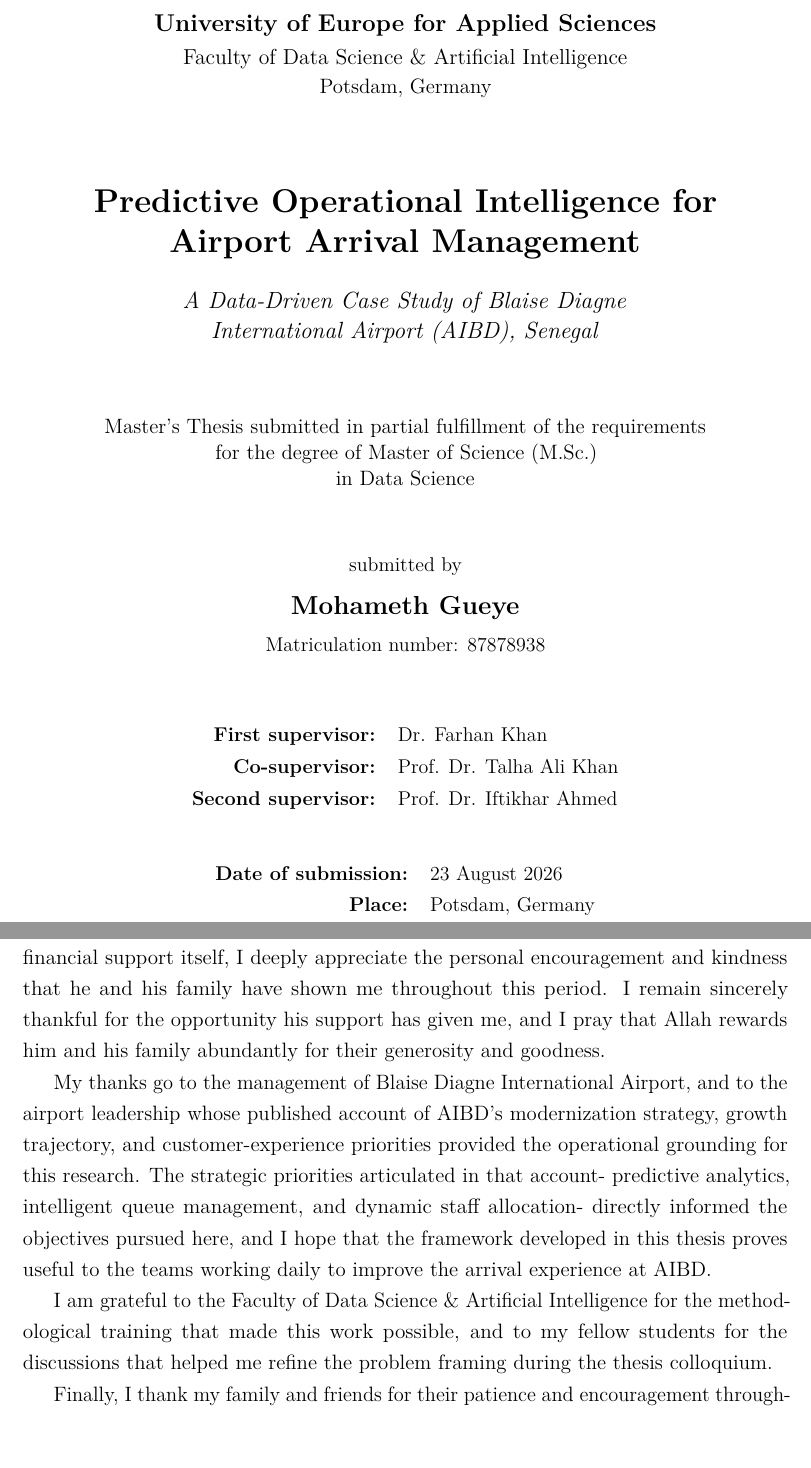
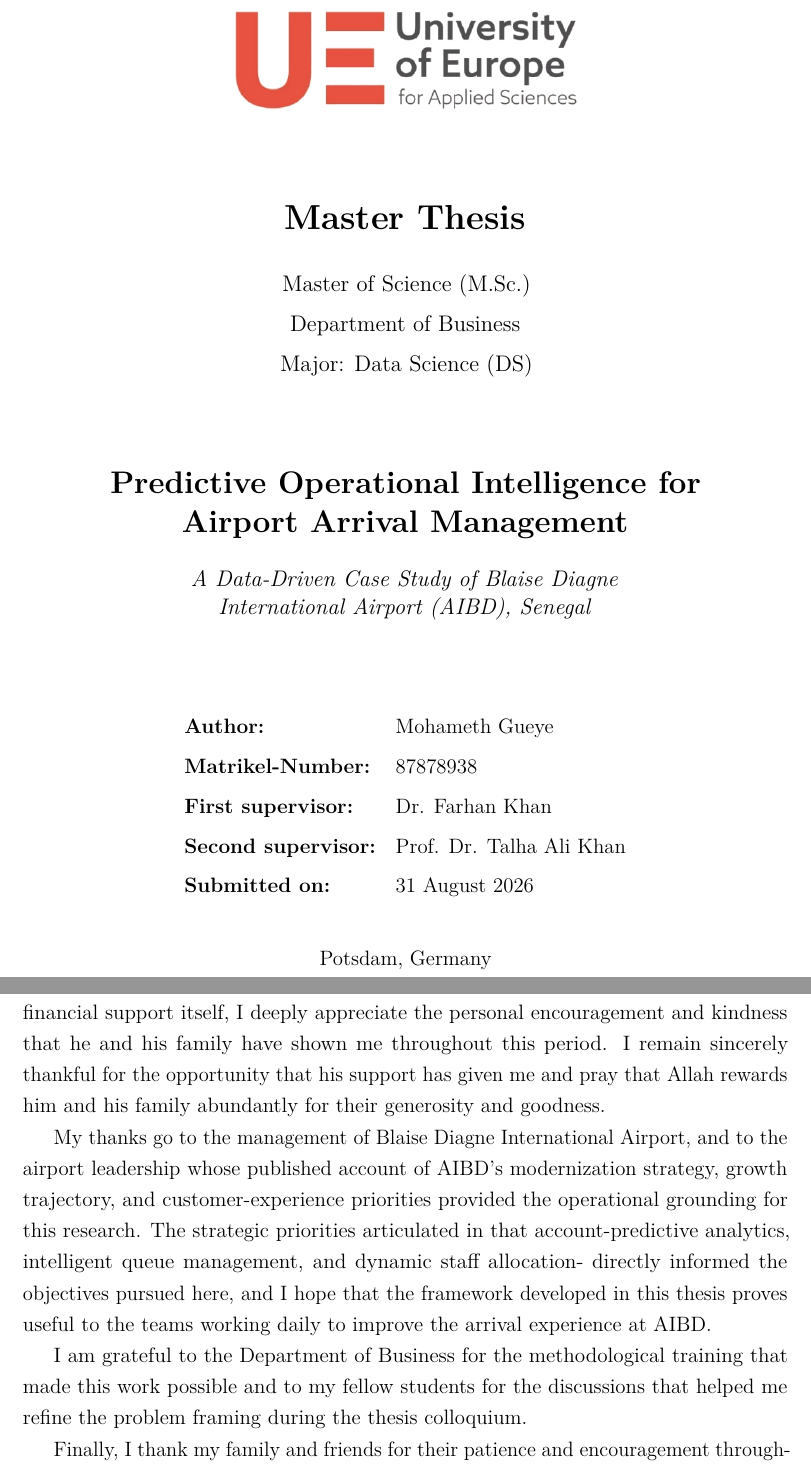
Before and after one commit to mohamet-gueye/aibd-master-thesis-writing, a LaTeX thesis (main.tex, which reads frontmatter/acknowledgements.tex, frontmatter/titlepage.tex): two parts of pages 1 and 8 of 150, joined at a grey line, cut at the place of the change, the shorter picture padded with empty space. Compiled offline with pdfLaTeX.

Commit message:
Final thesis submission: complete LaTeX project, updated figures, tables, and appendices. Includes final PDF version, consolidated methodology, results, and discussion. All chapters validated and aligned with supervisors’ requirements.

```diff
--- a/frontmatter/acknowledgements.tex
+++ b/frontmatter/acknowledgements.tex
@@ -3,11 +3,11 @@
 
 I want to express my sincere gratitude to my supervisors at the University of Europe for Applied Sciences for their academic guidance, their critical questions, and the time they invested in reviewing the direction and the successive drafts of this work. Their feedback shaped both the analytical rigor and the operational focus of the thesis.
 
-I am especially grateful to Mr.\ Shiraz Allana for his extraordinary generosity, encouragement, and confidence in me throughout my Master's studies. His generous financial support enabled me to undertake and complete this Master's program, and without his assistance, this academic journey would not have been possible. Beyond the financial support itself, I deeply appreciate the personal encouragement and kindness that he and his family have shown me throughout this period. I remain sincerely thankful for the opportunity his support has given me, and I pray that Allah rewards him and his family abundantly for their generosity and goodness.
+I am especially grateful to Mr.\ Shiraz Allana for his extraordinary generosity, encouragement, and confidence in me throughout my Master's studies. His generous financial support enabled me to undertake and complete this Master's program, and without his assistance, this academic journey would not have been possible. Beyond the financial support itself, I deeply appreciate the personal encouragement and kindness that he and his family have shown me throughout this period. I remain sincerely thankful for the opportunity that his support has given me and pray that Allah rewards him and his family abundantly for their generosity and goodness.
 
-My thanks go to the management of Blaise Diagne International Airport, and to the airport leadership whose published account of AIBD's modernization strategy, growth trajectory, and customer-experience priorities provided the operational grounding for this research. The strategic priorities articulated in that account- predictive analytics, intelligent queue management, and dynamic staff allocation- directly informed the objectives pursued here, and I hope that the framework developed in this thesis proves useful to the teams working daily to improve the arrival experience at AIBD.
+My thanks go to the management of Blaise Diagne International Airport, and to the airport leadership whose published account of AIBD's modernization strategy, growth trajectory, and customer-experience priorities provided the operational grounding for this research. The strategic priorities articulated in that account-predictive analytics, intelligent queue management, and dynamic staff allocation- directly informed the objectives pursued here, and I hope that the framework developed in this thesis proves useful to the teams working daily to improve the arrival experience at AIBD.
 
-I am grateful to the Faculty of Data Science \& Artificial Intelligence for the methodological training that made this work possible, and to my fellow students for the discussions that helped me refine the problem framing during the thesis colloquium.
+I am grateful to the Department of Business for the methodological training that made this work possible and to my fellow students for the discussions that helped me refine the problem framing during the thesis colloquium.
 
 Finally, I thank my family and friends for their patience and encouragement throughout this project. Their support sustained the extended periods of data collection, model development, and writing required by this thesis.
 
--- a/frontmatter/titlepage.tex
+++ b/frontmatter/titlepage.tex
@@ -1,143 +1,82 @@
+% ============================================================
+% TITLE PAGE
+% Ordered to match the departmental example supplied by the supervisor.
+% Requires: \usepackage{graphicx} and \usepackage{setspace} in the preamble.
+% Logo file: figures/ue_logo.png  (extracted from the supplied example document)
+% ============================================================
 \begin{titlepage}
 \thispagestyle{empty}
 
-% ============================================================
-% TITLE PAGE SETTINGS
-% ============================================================
-
 % Update this value only when the final submission date is known.
-\newcommand{\submissiondate}{23 August 2026}
+\newcommand{\submissiondate}{31 August 2026}
 
 \begin{spacing}{1.0}
-
 \centering
 
-% ============================================================
-% UNIVERSITY
-% ============================================================
+% ------------------------------------------------------------
+% UNIVERSITY LOGO
+% Wrapped in \IfFileExists so the document still compiles if the
+% logo has not yet been placed in figures/.
+% ------------------------------------------------------------
+\vspace*{0.4cm}
+\IfFileExists{figures/ue_logo.png}{%
+  \includegraphics[width=0.46\textwidth]{figures/ue_logo.png}%
+}{%
+  \fbox{\parbox[c][2.4cm][c]{0.46\textwidth}{\centering\itshape
+  University of Europe for Applied Sciences\\ logo placeholder ---
+  add \texttt{figures/ue\_logo.png}}}%
+}
 
-\vspace*{0.7cm}
+% ------------------------------------------------------------
+% DOCUMENT TYPE, DEGREE AND ACADEMIC UNIT
+% ------------------------------------------------------------
+\vspace{1.5cm}
+{\fontsize{20}{24}\selectfont\bfseries
+Master Thesis\par}
 
-{\fontsize{14}{17}\selectfont
-\bfseries
-University of Europe for Applied Sciences\par}
+\vspace{0.7cm}
+{\fontsize{13}{16}\selectfont
+Master of Science (M.Sc.)\par}
 
-\vspace{0.15cm}
+\vspace{0.25cm}
+{\fontsize{13}{16}\selectfont
+Department of Business\par}
 
-{\fontsize{12.5}{15}\selectfont
-Faculty of Data Science \& Artificial Intelligence\par}
+\vspace{0.25cm}
+{\fontsize{13}{16}\selectfont
+Major: Data Science (DS)\par}
 
-\vspace{0.10cm}
-
-{\fontsize{12}{14}\selectfont
-Potsdam, Germany\par}
-
-% ============================================================
+% ------------------------------------------------------------
 % THESIS TITLE
-% ============================================================
-
-\vspace{1.6cm}
-
-{\fontsize{19}{23}\selectfont
-\bfseries
+% ------------------------------------------------------------
+\vspace{1.7cm}
+{\fontsize{18}{22}\selectfont\bfseries
 Predictive Operational Intelligence for\par
 Airport Arrival Management\par}
 
 \vspace{0.55cm}
-
-{\fontsize{13.5}{17}\selectfont
-\itshape
+{\fontsize{13}{16}\selectfont\itshape
 A Data-Driven Case Study of Blaise Diagne\par
 International Airport (AIBD), Senegal\par}
 
-% ============================================================
-% DEGREE INFORMATION
-% ============================================================
+% ------------------------------------------------------------
+% AUTHOR AND SUPERVISION
+% ------------------------------------------------------------
+\vspace{1.7cm}
+{\fontsize{12}{17}\selectfont
+\renewcommand{\arraystretch}{1.35}
+\begin{tabular}{@{}l@{\hspace{0.4cm}}l@{}}
+\textbf{Author:}            & Mohameth Gueye \\
+\textbf{Matrikel-Number:}   & 87878938 \\
+\textbf{First supervisor:}  & Dr. Farhan Khan \\
+\textbf{Second supervisor:} & Prof. Dr. Talha Ali Khan \\
+\textbf{Submitted on:}      & \submissiondate \\
+\end{tabular}\par}
 
-\vspace{1.4cm}
-
+\vspace{0.9cm}
 {\fontsize{12}{15}\selectfont
-Master's Thesis submitted in partial fulfillment of the requirements\par
-for the degree of Master of Science (M.Sc.)\par
-in Data Science\par}
-
-% ============================================================
-% AUTHOR
-% ============================================================
-
-\vspace{1.25cm}
-
-{\fontsize{11.5}{14}\selectfont
-submitted by\par}
-
-\vspace{0.25cm}
-
-{\fontsize{15}{18}\selectfont
-\bfseries
-Mohameth Gueye\par}
-
-\vspace{0.25cm}
-
-{\fontsize{11.5}{14}\selectfont
-Matriculation number: 87878938\par}
-
-% ============================================================
-% SUPERVISION
-% ============================================================
-
-\vspace{1.35cm}
-
-{\fontsize{11.5}{14}\selectfont
-
-\renewcommand{\arraystretch}{1.30}
-
-\begin{tabular}{@{}r@{\hspace{0.45cm}}l@{}}
-
-\textbf{First supervisor:}
-&
-Dr. Farhan Khan
-\\
-
-\textbf{Co-supervisor:}
-&
-Prof. Dr. Talha Ali Khan
-\\
-
-\textbf{Second supervisor:}
-&
-Prof. Dr. Iftikhar Ahmed
-
-\end{tabular}
-
-}
-
-% ============================================================
-% SUBMISSION INFORMATION
-% ============================================================
-
-\vspace{0.85cm}
-
-{\fontsize{11.5}{14}\selectfont
-
-\renewcommand{\arraystretch}{1.30}
-
-\begin{tabular}{@{}r@{\hspace{0.45cm}}l@{}}
-
-\textbf{Date of submission:}
-&
-\submissiondate
-\\
-
-\textbf{Place:}
-&
-Potsdam, Germany
-
-\end{tabular}
-
-}
+Potsdam, Germany\par}
 
 \vfill
-
 \end{spacing}
-
 \end{titlepage}
```
Also changed, not shown: frontmatter/declaration.tex (+1 -1 lines), figures/ue_logo.png (added).
